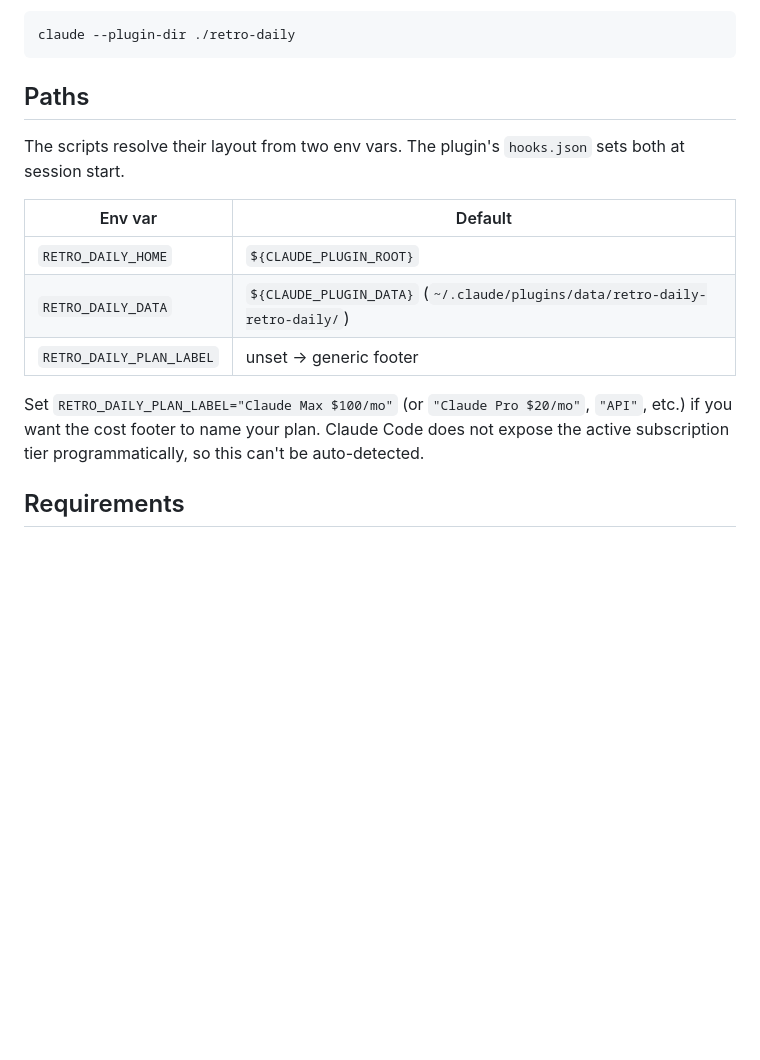
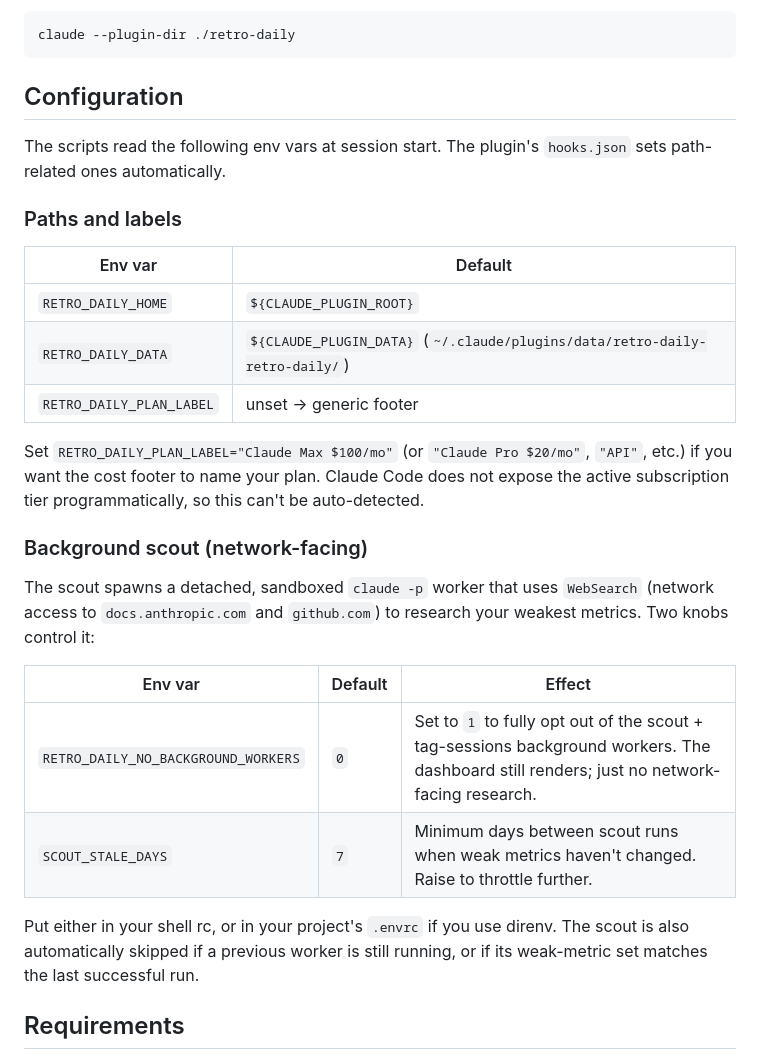
Before and after one commit to gyanesh-m/retro-daily, a Markdown page: README.md, the part around the change. Drawn GitHub-style; blank space fills up the shorter version.

Commit message:
docs: add scout opt-out + rate-limit env vars to README
References from external PRs (rohitg00/awesome-claude-code-toolkit#427) now point
at concrete config knobs that exist in scout.sh / scout-runner.sh:

- RETRO_DAILY_NO_BACKGROUND_WORKERS=1  → full opt-out of scout + tag-sessions
- SCOUT_STALE_DAYS                     → min days between scout runs (default 7)

Renamed '## Paths' to '## Configuration' with two subsections so scout knobs
have a proper home alongside the existing path/label env vars.

````diff
--- a/README.md
+++ b/README.md
@@ -77,9 +77,11 @@ Test against a local clone before publishing:
 claude --plugin-dir ./retro-daily
 ```
 
-## Paths
+## Configuration
 
-The scripts resolve their layout from two env vars. The plugin's `hooks.json` sets both at session start.
+The scripts read the following env vars at session start. The plugin's `hooks.json` sets path-related ones automatically.
+
+### Paths and labels
 
 | Env var | Default |
 |---|---|
@@ -88,6 +90,17 @@ The scripts resolve their layout from two env vars. The plugin's `hooks.json` se
 | `RETRO_DAILY_PLAN_LABEL` | unset → generic footer |
 
 Set `RETRO_DAILY_PLAN_LABEL="Claude Max $100/mo"` (or `"Claude Pro $20/mo"`, `"API"`, etc.) if you want the cost footer to name your plan. Claude Code does not expose the active subscription tier programmatically, so this can't be auto-detected.
+
+### Background scout (network-facing)
+
+The scout spawns a detached, sandboxed `claude -p` worker that uses `WebSearch` (network access to `docs.anthropic.com` and `github.com`) to research your weakest metrics. Two knobs control it:
+
+| Env var | Default | Effect |
+|---|---|---|
+| `RETRO_DAILY_NO_BACKGROUND_WORKERS` | `0` | Set to `1` to fully opt out of the scout + tag-sessions background workers. The dashboard still renders; just no network-facing research. |
+| `SCOUT_STALE_DAYS` | `7` | Minimum days between scout runs when weak metrics haven't changed. Raise to throttle further. |
+
+Put either in your shell rc, or in your project's `.envrc` if you use direnv. The scout is also automatically skipped if a previous worker is still running, or if its weak-metric set matches the last successful run.
 
 ## Requirements
 
````
